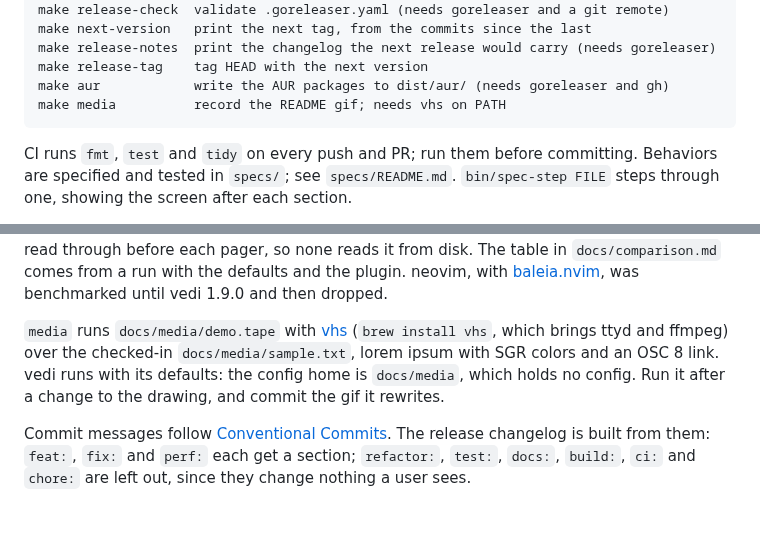
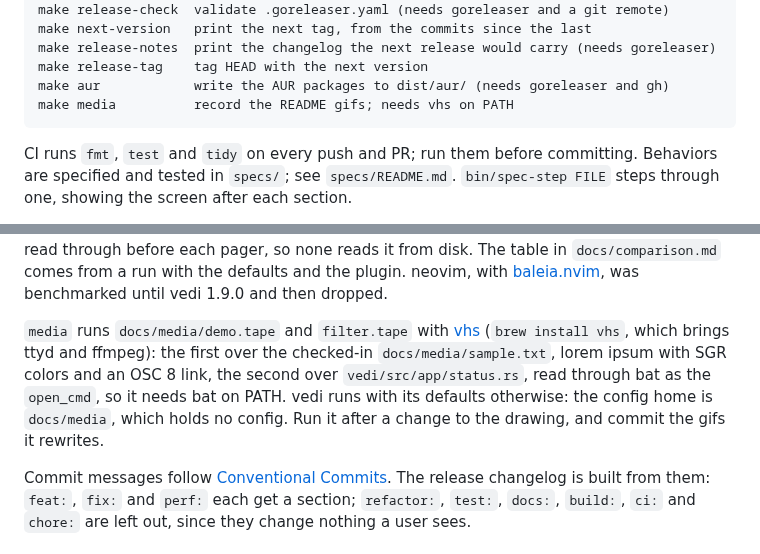
Before and after one commit to dlh/vedi, a Markdown page: docs/development.md, 2 parts joined by grey strips. GitHub-like rendering; blank space fills up the shorter version.

Commit message:
docs: a gif of the filter
The README has it in a collapsed section under the first, over one of
vedi's source files; make media records both.

Co-Authored-By: Claude Fable 5.1 <noreply@anthropic.com>

```diff
--- a/docs/development.md
+++ b/docs/development.md
@@ -16,7 +16,7 @@ Requires Rust and make.
     make release-notes  print the changelog the next release would carry (needs goreleaser)
     make release-tag    tag HEAD with the next version
     make aur            write the AUR packages to dist/aur/ (needs goreleaser and gh)
-    make media          record the README gif; needs vhs on PATH
+    make media          record the README gifs; needs vhs on PATH
 
 CI runs `fmt`, `test` and `tidy` on every push and PR; run them before
 committing. Behaviors are specified and tested in `specs/`; see
@@ -50,12 +50,14 @@ through before each pager, so none reads it from disk. The table in
 with [baleia.nvim](https://github.com/m00qek/baleia.nvim), was benchmarked until
 vedi 1.9.0 and then dropped.
 
-`media` runs `docs/media/demo.tape` with
+`media` runs `docs/media/demo.tape` and `filter.tape` with
 [vhs](https://github.com/charmbracelet/vhs) (`brew install vhs`, which brings
-ttyd and ffmpeg) over the checked-in `docs/media/sample.txt`, lorem ipsum with
-SGR colors and an OSC 8 link. vedi runs with its defaults: the config home is
+ttyd and ffmpeg): the first over the checked-in `docs/media/sample.txt`, lorem
+ipsum with SGR colors and an OSC 8 link, the second over
+`vedi/src/app/status.rs`, read through bat as the `open_cmd`, so it needs bat
+on PATH. vedi runs with its defaults otherwise: the config home is
 `docs/media`, which holds no config. Run it after a change to the drawing, and
-commit the gif it rewrites.
+commit the gifs it rewrites.
 
 Commit messages follow
 [Conventional Commits](https://www.conventionalcommits.org/). The release
```
Also changed, not shown: README.md (+7 -0 lines), docs/media/filter.gif (added), 2 other files.
